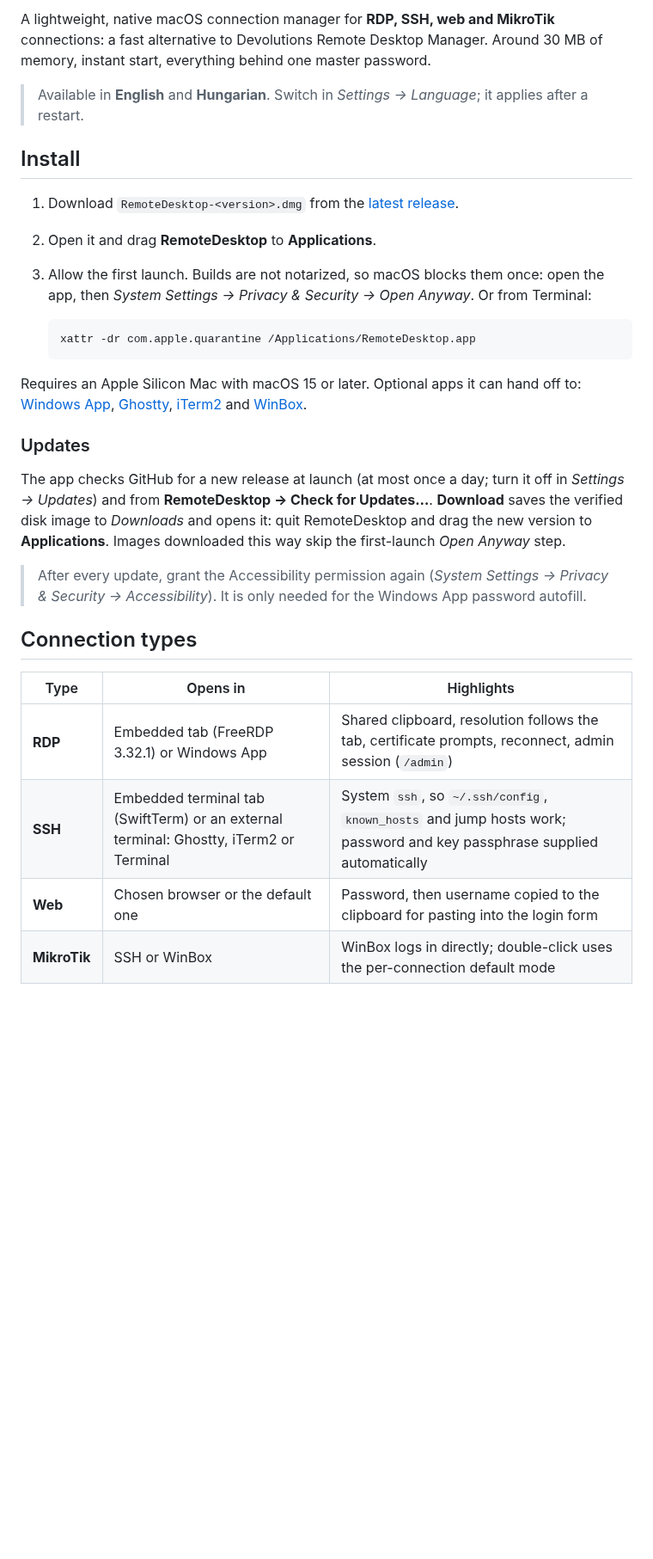
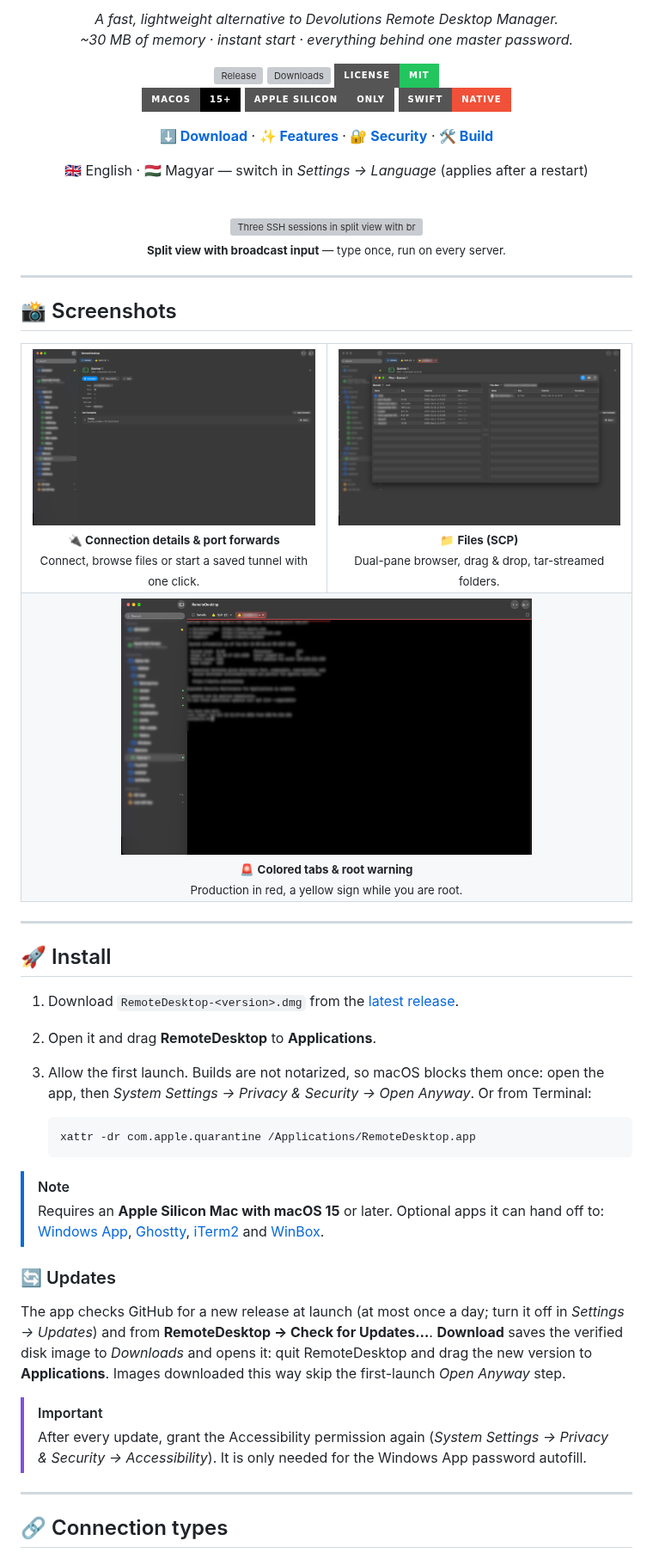
Before and after one commit to LovaszCC/RemoteDesktop, a Markdown page: README.md, the part around one of its changes. Shown at 86% size. Drawn GitHub-style; pictures changed too: docs/screenshots/connection-details.png (added), docs/screenshots/root-warning.png (added), docs/screenshots/scp-files.png (added); badges without logos; blank space fills up the shorter version; grey boxes are pictures that could not be loaded.

Commit message:
docs: flashy README with app screenshots
Co-Authored-By: Claude Opus 5.5 <noreply@anthropic.com>

````diff
--- a/README.md
+++ b/README.md
@@ -6,11 +8,56 @@
 
-A lightweight, native macOS connection manager for **RDP, SSH, web and MikroTik** connections: a fast
-alternative to Devolutions Remote Desktop Manager. Around 30 MB of memory, instant start, everything
-behind one master password.
+*A fast, lightweight alternative to Devolutions Remote Desktop Manager.*<br>
+*~30 MB of memory · instant start · everything behind one master password.*
 
-> Available in **English** and **Hungarian**. Switch in *Settings → Language*; it applies after a restart.
+[![Release](https://img.shields.io/github/v/release/LovaszCC/RemoteDesktop?style=for-the-badge&logo=github&color=2563eb)](https://github.com/LovaszCC/RemoteDesktop/releases/latest)
+[![Downloads](https://img.shields.io/github/downloads/LovaszCC/RemoteDesktop/total?style=for-the-badge&logo=apple&color=1e40af)](https://github.com/LovaszCC/RemoteDesktop/releases)
+[![License: MIT](https://img.shields.io/badge/license-MIT-22c55e?style=for-the-badge)](LICENSE)
+<br>
+![macOS](https://img.shields.io/badge/macOS-15%2B-000000?style=for-the-badge&logo=apple&logoColor=white)
+![Apple Silicon](https://img.shields.io/badge/Apple%20Silicon-only-555555?style=for-the-badge&logo=apple&logoColor=white)
+![Swift](https://img.shields.io/badge/Swift-native-F05138?style=for-the-badge&logo=swift&logoColor=white)
 
-## Install
+**[⬇️ Download](https://github.com/LovaszCC/RemoteDesktop/releases/latest)** ·
+**[✨ Features](#-features)** ·
+**[🔐 Security](#-security)** ·
+**[🛠 Build](#-build-from-source)**
+
+🇬🇧 English · 🇭🇺 Magyar — switch in *Settings → Language* (applies after a restart)
+
+<br>
+
+<img src="docs/screenshots/split-broadcast.png" alt="Three SSH sessions in split view with broadcast input" width="100%">
+
+<sub><b>Split view with broadcast input</b> — type once, run on every server.</sub>
+
+</div>
+
+---
+
+## 📸 Screenshots
+
+<table>
+  <tr>
+    <td width="50%" align="center">
+      <img src="docs/screenshots/connection-details.png" alt="Connection details with a saved port forward"><br>
+      <sub><b>🔌 Connection details & port forwards</b><br>Connect, browse files or start a saved tunnel with one click.</sub>
+    </td>
+    <td width="50%" align="center">
+      <img src="docs/screenshots/scp-files.png" alt="SCP file browser: remote server on the left, this Mac on the right"><br>
+      <sub><b>📁 Files (SCP)</b><br>Dual-pane browser, drag & drop, tar-streamed folders.</sub>
+    </td>
+  </tr>
+  <tr>
+    <td colspan="2" align="center">
+      <img src="docs/screenshots/root-warning.png" alt="Red-colored production tab with a root warning sign" width="70%"><br>
+      <sub><b>🚨 Colored tabs & root warning</b><br>Production in red, a yellow sign while you are root.</sub>
+    </td>
+  </tr>
+</table>
+
+---
+
+## 🚀 Install
 
 1. Download `RemoteDesktop-<version>.dmg` from the
    [latest release](https://github.com/LovaszCC/RemoteDesktop/releases/latest).
@@ -22,26 +69,23 @@ behind one master password.
    xattr -dr com.apple.quarantine /Applications/RemoteDesktop.app
    ```
 
-Requires an Apple Silicon Mac with macOS 15 or later. Optional apps it can hand off to:
-[Windows App](https://apps.apple.com/app/windows-app/id1295203466), [Ghostty](https://ghostty.org),
-[iTerm2](https://iterm2.com) and [WinBox](https://mikrotik.com/download).
+> [!NOTE]
+> Requires an **Apple Silicon Mac with macOS 15** or later. Optional apps it can hand off to:
+> [Windows App](https://apps.apple.com/app/windows-app/id1295203466), [Ghostty](https://ghostty.org),
+> [iTerm2](https://iterm2.com) and [WinBox](https://mikrotik.com/download).
 
-### Updates
+### 🔄 Updates
 
 The app checks GitHub for a new release at launch (at most once a day; turn it off in *Settings → Updates*)
 and from **RemoteDesktop → Check for Updates…**. **Download** saves the verified disk image to *Downloads*
 and opens it: quit RemoteDesktop and drag the new version to **Applications**. Images downloaded this way
 skip the first-launch *Open Anyway* step.
 
+> [!IMPORTANT]
 > After every update, grant the Accessibility permission again (*System Settings → Privacy & Security →
 > Accessibility*). It is only needed for the Windows App password autofill.
 
-## Connection types
+---
 
-| Type | Opens in | Highlights |
-|---|---|---|
-| **RDP** | Embedded tab (FreeRDP 3.32.1) or Windows App | Shared clipboard, resolution follows the tab, certificate prompts, reconnect, admin session (`/admin`) |
-| **SSH** | Embedded terminal tab (SwiftTerm) or an external terminal: Ghostty, iTerm2 or Terminal | System `ssh`, so `~/.ssh/config`, `known_hosts` and jump hosts work; password and key passphrase supplied automatically |
-| **Web** | Chosen browser or the default one | Password, then username copied to the clipboard for pasting into the login form |
-| **MikroTik** | SSH or WinBox | WinBox logs in directly; double-click uses the per-connection default mode |
+## 🔗 Connection types
 
````
Also changed, not shown: other parts of README.md (+127 -57 lines), docs/screenshots/icon.png (added), 1 other file.
